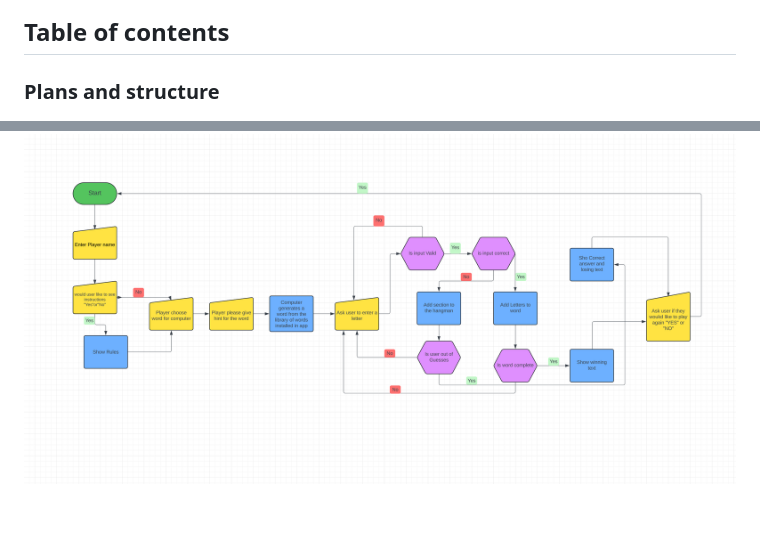
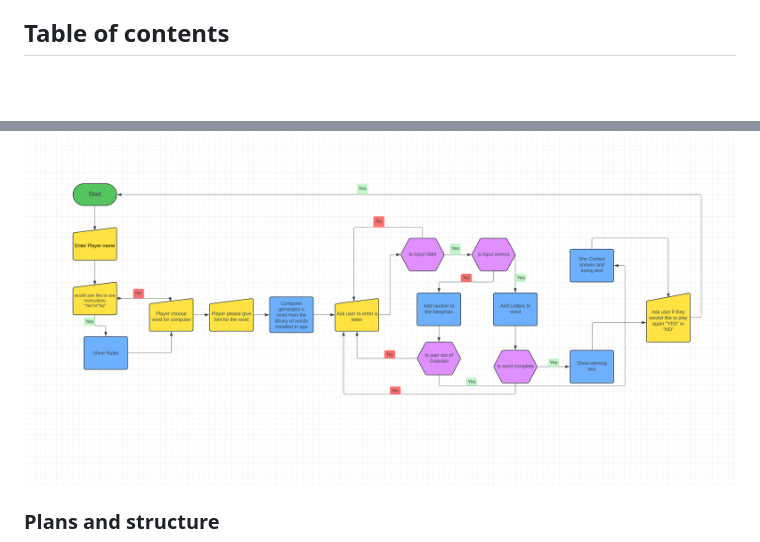
Before and after one commit to JB060/hangman, a Markdown page: README.md, 2 parts joined by grey strips. Rendered like a GitHub page; blank space fills up the shorter version.

```diff
--- a/README.md
+++ b/README.md
@@ -7,9 +7,9 @@ The game is designed for interactive play and features a simple text-based inter
 Click here to go to the live website!: https://hangman-jb060-d0d13762f512.herokuapp.com/
 
 ## Table of contents
-### Plans and structure
 <img src= "images/hangmanflowchart.png" alt ="flow chart of structure">
 
+### Plans and structure
 - How to Play
 - Rules
 - Features
```
